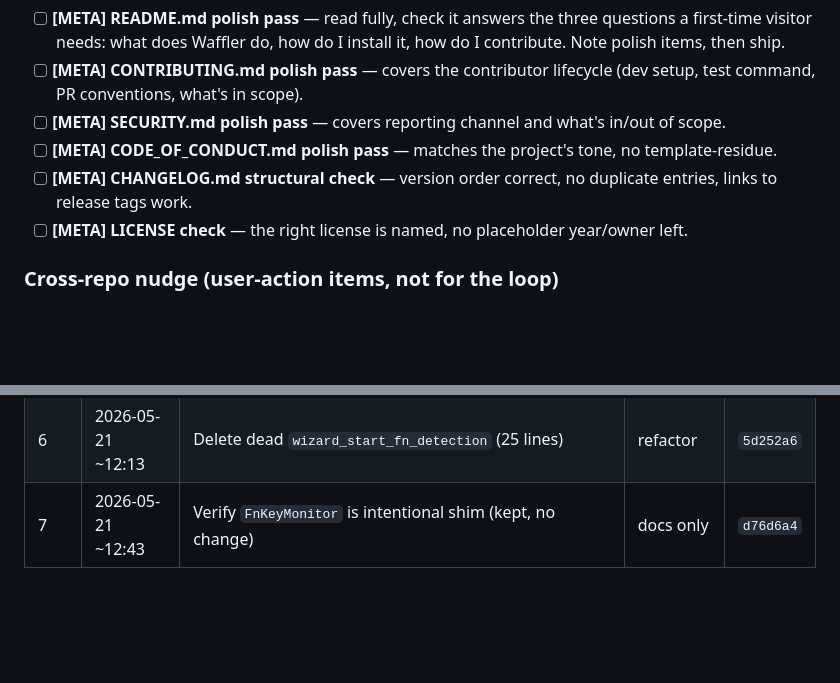
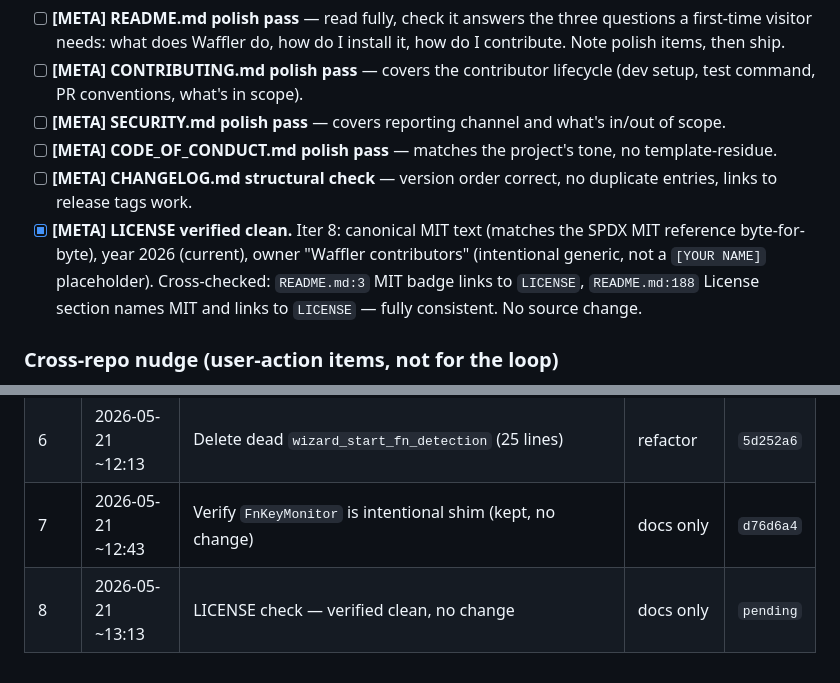
Before and after one commit to jbf-tars/Waffler, a Markdown page: CLEANUP_PLAN.md, 2 parts joined by grey strips. Rendered like a GitHub page; blank space fills up the shorter version.

Commit message:
docs: verify LICENSE clean, mark META target resolved

```diff
--- a/CLEANUP_PLAN.md
+++ b/CLEANUP_PLAN.md
@@ -68,7 +68,7 @@ The six files exist (`LICENSE`, `README.md`, `CONTRIBUTING.md`, `SECURITY.md`,
 - [ ] **[META] SECURITY.md polish pass** — covers reporting channel and what's in/out of scope.
 - [ ] **[META] CODE_OF_CONDUCT.md polish pass** — matches the project's tone, no template-residue.
 - [ ] **[META] CHANGELOG.md structural check** — version order correct, no duplicate entries, links to release tags work.
-- [ ] **[META] LICENSE check** — the right license is named, no placeholder year/owner left.
+- [x] **[META] LICENSE verified clean.** Iter 8: canonical MIT text (matches the SPDX MIT reference byte-for-byte), year 2026 (current), owner "Waffler contributors" (intentional generic, not a `[YOUR NAME]` placeholder). Cross-checked: `README.md:3` MIT badge links to `LICENSE`, `README.md:188` License section names MIT and links to `LICENSE` — fully consistent. No source change.
 
 ### Cross-repo nudge (user-action items, not for the loop)
 
@@ -114,3 +114,4 @@ The loop self-deletes its cron + pushes a `PushNotification` when ALL of these a
 | 5 | 2026-05-21 ~11:43 | `check_microphone_permission` docstring note (superseded by AVFoundation startup check) — deletion deferred to later iter | docs only | `6f0f7e8` |
 | 6 | 2026-05-21 ~12:13 | Delete dead `wizard_start_fn_detection` (25 lines) | refactor | `5d252a6` |
 | 7 | 2026-05-21 ~12:43 | Verify `FnKeyMonitor` is intentional shim (kept, no change) | docs only | `d76d6a4` |
+| 8 | 2026-05-21 ~13:13 | LICENSE check — verified clean, no change | docs only | `pending` |
```
